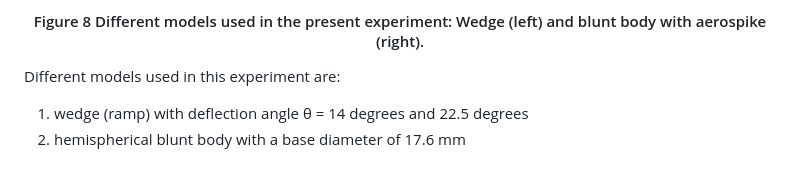
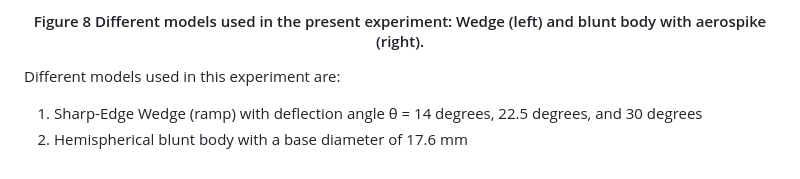
Before and after one commit to virtual-labs/exp-schlierein-imaging-flow-around-different-bodies-supersonic-flow-iitkgp, a Markdown page: experiment/theory.md, the part around the change. GitHub-like rendering.

Commit message:
Theory Updated

```diff
--- a/experiment/theory.md
+++ b/experiment/theory.md
@@ -95,5 +95,5 @@ This system (see Figure 7) comprises the focusing lens, knife edge, and the imag
 
 Different models used in this experiment are:
 
-1) wedge (ramp) with deflection angle θ = 14 degrees and 22.5 degrees
-2) hemispherical blunt body with a base diameter of 17.6 mm
+1) Sharp-Edge Wedge (ramp) with deflection angle θ = 14 degrees, 22.5 degrees, and 30 degrees
+2) Hemispherical blunt body with a base diameter of 17.6 mm
```
